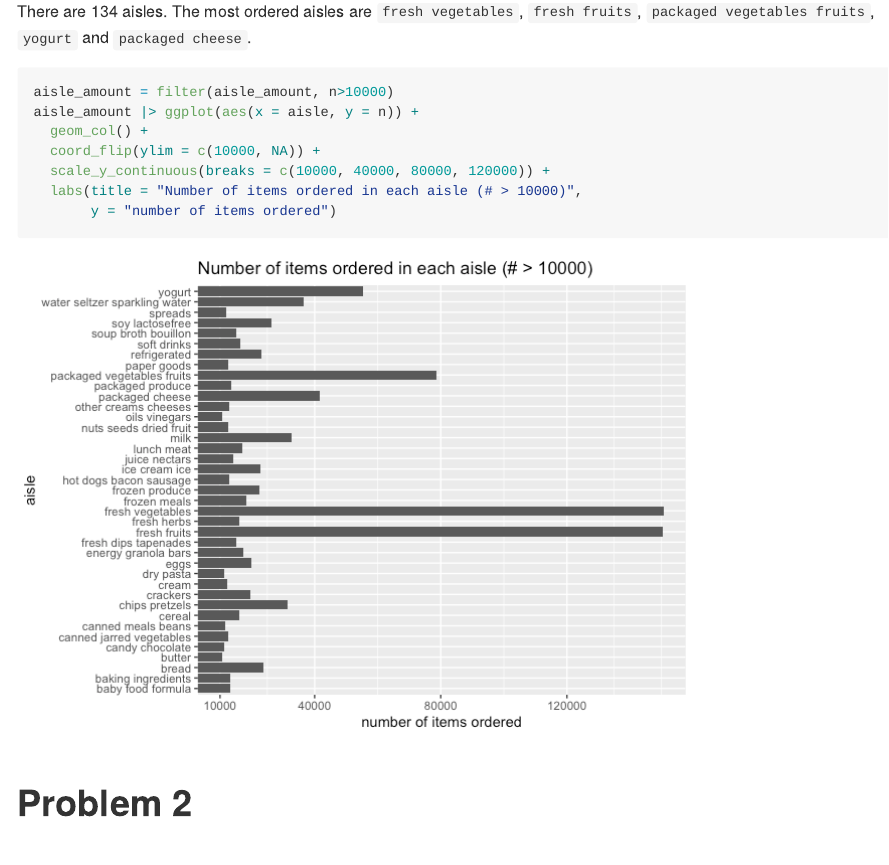
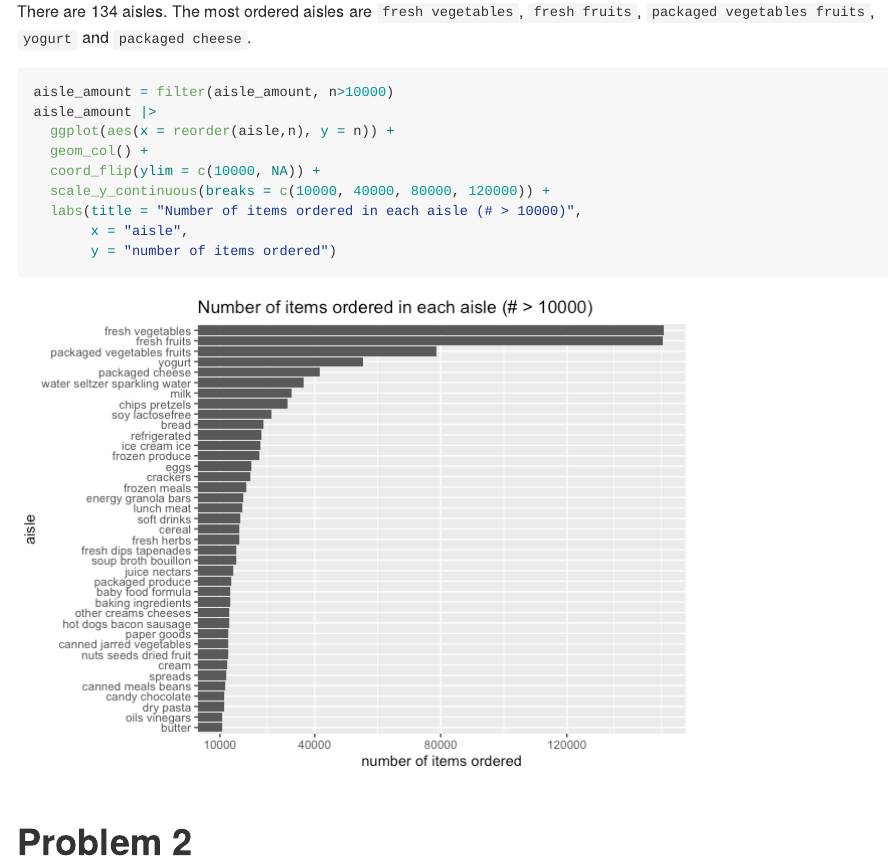
Before and after one commit to SuLaurenY/p8105_hw3_sy3352, an R Markdown document (p8105_hw3_sy3352.Rmd): the page in a window 1100 px wide, from 800 px down. The pictures show the output file p8105_hw3_sy3352.md that the author committed with the source, drawn offline in the style of GitHub.

Commit message:
Problem 1 - Reorder the plot so that the graph is sorted with the largest items ordered aisle at the top.

````diff
--- a/p8105_hw3_sy3352.Rmd
+++ b/p8105_hw3_sy3352.Rmd
@@ -25,11 +25,13 @@ There are `r nrow(distinct(instacart,aisle))` aisles. The most ordered aisles ar
 
 ```{r}
 aisle_amount = filter(aisle_amount, n>10000)
-aisle_amount |> ggplot(aes(x = aisle, y = n)) +
+aisle_amount |>
+  ggplot(aes(x = reorder(aisle,n), y = n)) +
   geom_col() +
   coord_flip(ylim = c(10000, NA)) +
   scale_y_continuous(breaks = c(10000, 40000, 80000, 120000)) +
   labs(title = "Number of items ordered in each aisle (# > 10000)",
+       x = "aisle",
        y = "number of items ordered")
 ```
 
````
Also changed, not shown: p8105_hw3_sy3352.md, p8105_hw3_sy3352_files/figure-gfm/unnamed-chunk-2-1.png.
